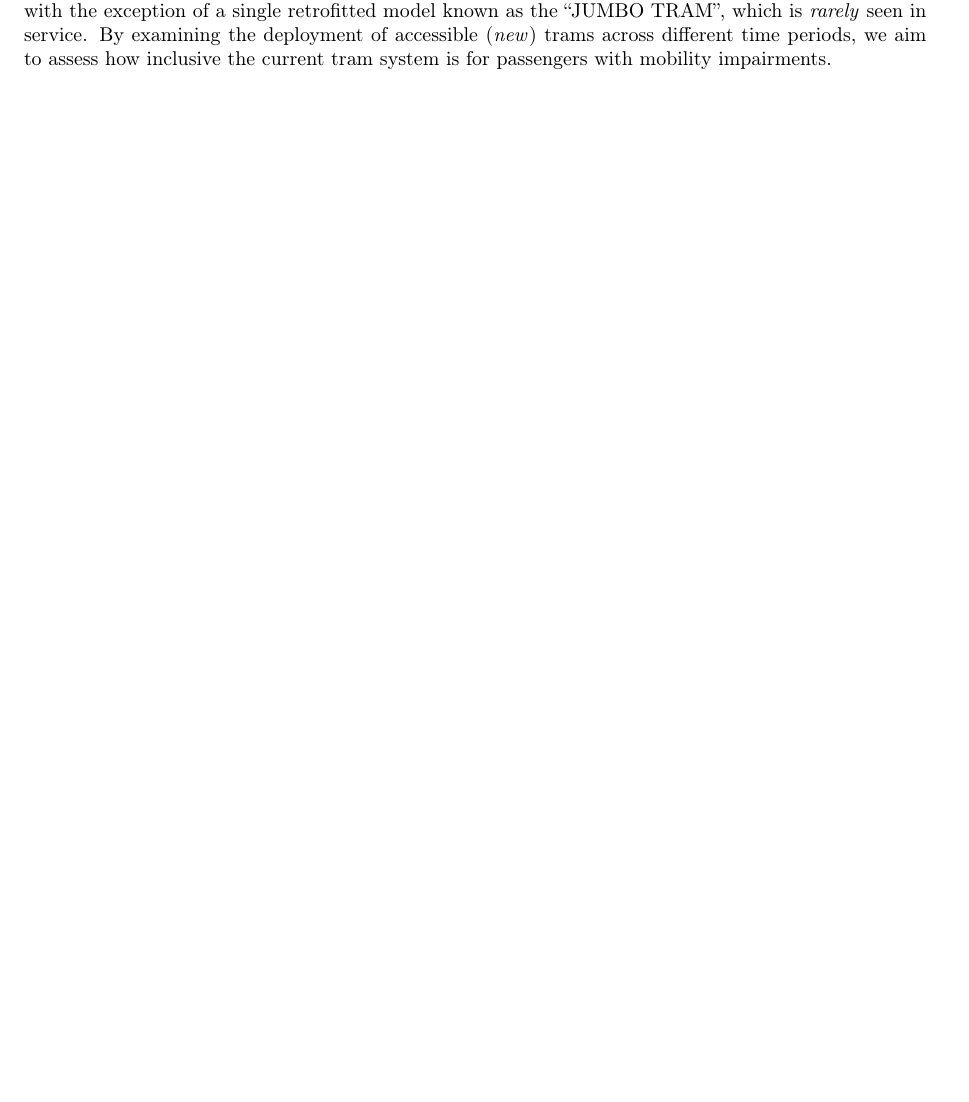
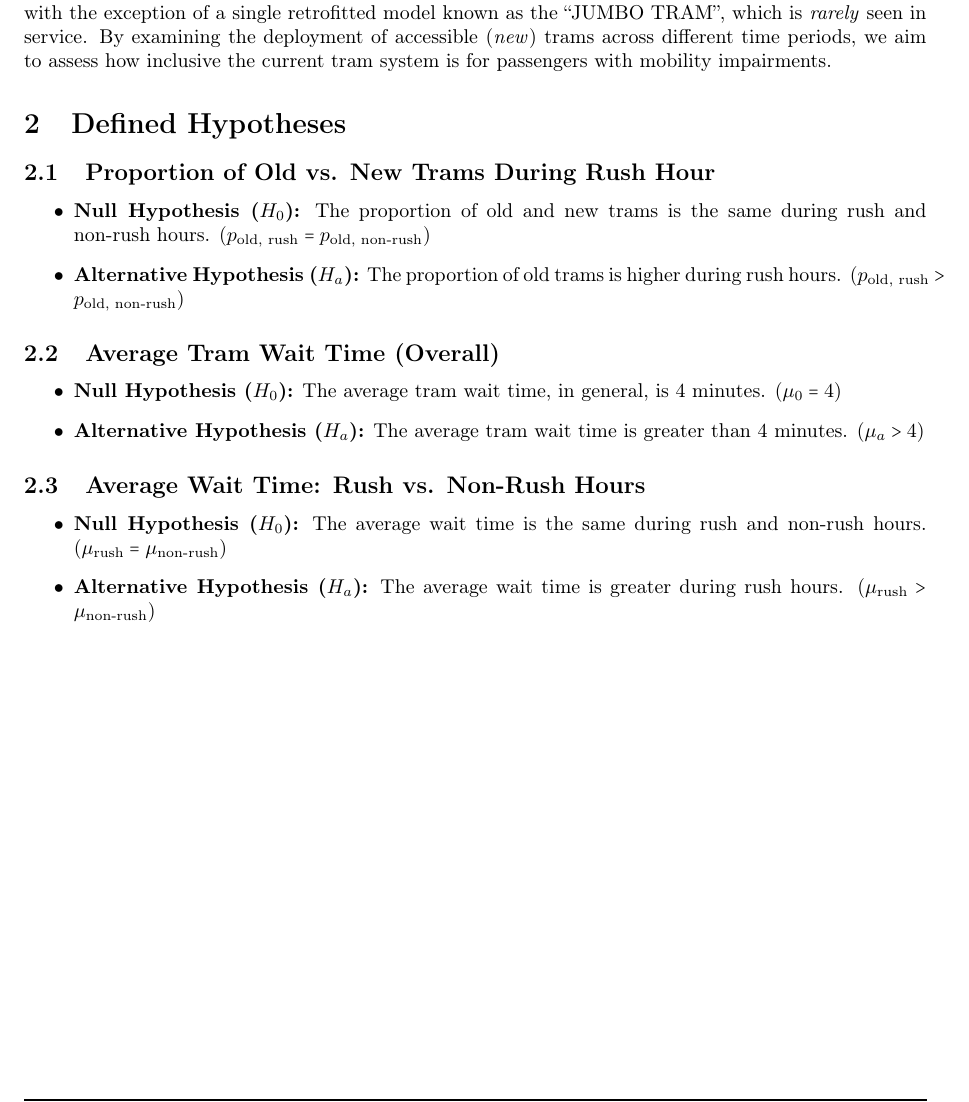
Before and after one commit to EmreArapcicUevak/StatisticalModelingProjectReport, a LaTeX document (main.tex): part of page 3 of 3, cut so that both start at the same text, the shorter picture padded with empty space. Compiled offline with pdfLaTeX.

Commit message:
Add the hypothesis that we will conduct in this document

```diff
--- a/main.tex
+++ b/main.tex
@@ -113,4 +113,24 @@
 		\noindent This distinction is important because older trams are generally not accessible
 		to people in wheelchairs, with the exception of a single retrofitted model known as the “JUMBO TRAM”,
 		which is \emph{rarely} seen in service. By examining the deployment of accessible (\emph{new}) trams across different time periods, we aim to assess how inclusive the current tram system is for passengers with mobility impairments.
+
+	\section{Defined Hypotheses}
+		\subsection{Proportion of Old vs. New Trams During Rush Hour}
+			\begin{itemize}
+					\item \textbf{Null Hypothesis ($H_0$):} The proportion of old and new trams is the same during rush and non-rush hours. ($p_{\text{old, rush}} = p_{\text{old, non-rush}}$)
+					\item \textbf{Alternative Hypothesis ($H_a$):} The proportion of old trams is higher during rush hours. ($p_{\text{old, rush}} > p_{\text{old, non-rush}}$)
+			\end{itemize}
+
+		\subsection{Average Tram Wait Time (Overall)}
+			\begin{itemize}
+					\item \textbf{Null Hypothesis ($H_0$):} The average tram wait time, in general, is 4 minutes. ($\mu_0 = 4$)
+					\item \textbf{Alternative Hypothesis ($H_a$):} The average tram wait time is greater than 4 minutes. ($\mu_a > 4$)
+			\end{itemize}
+
+		\subsection{Average Wait Time: Rush vs. Non-Rush Hours}
+			\begin{itemize}
+					\item \textbf{Null Hypothesis ($H_0$):} The average wait time is the same during rush and non-rush hours. ($\mu_{\text{rush}} = \mu_{\text{non-rush}}$)
+					\item \textbf{Alternative Hypothesis ($H_a$):} The average wait time is greater during rush hours. ($\mu_{\text{rush}} > \mu_{\text{non-rush}}$)
+			\end{itemize}
+
 \end{document}
```
